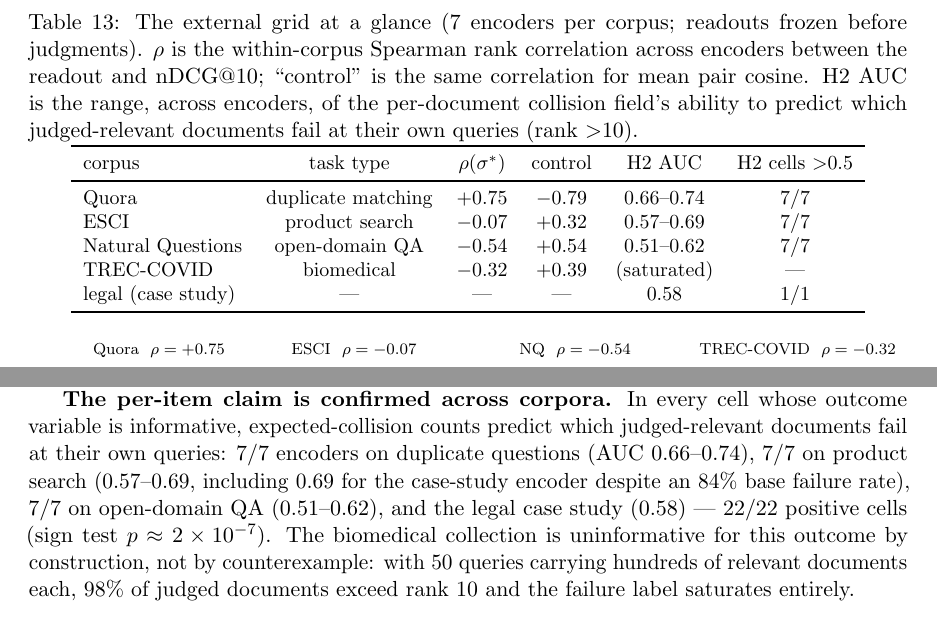
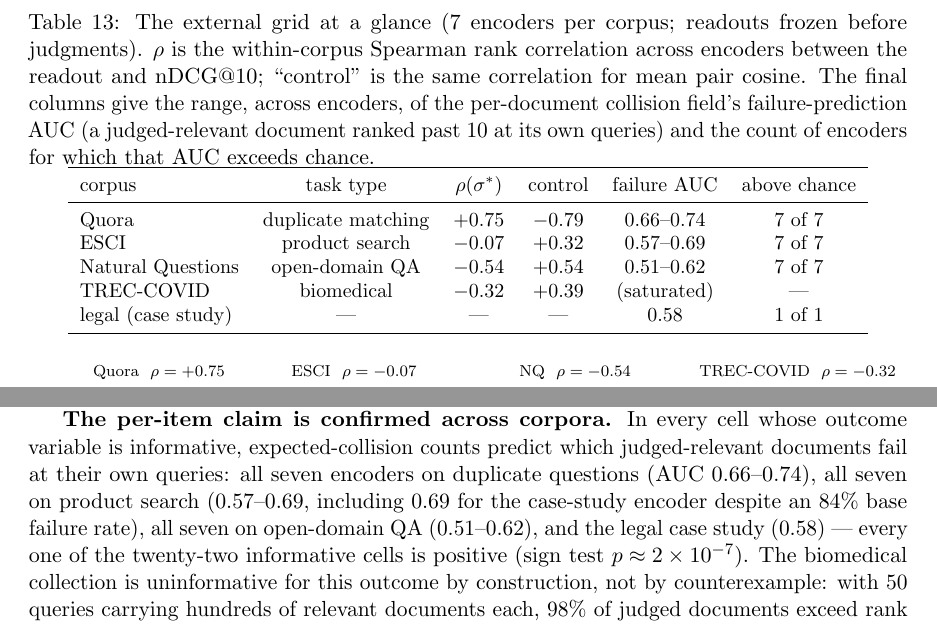
Before and after one commit to pedapudi/ambit, a LaTeX paper (docs/tr/ambit-technical-report.tex): two parts of pages 30 and 31 of 50, joined at a grey line, cut so that both start at the same text. Compiled offline with pdfLaTeX.

Commit message:
TR: document sweep removing internal identifiers
Working-notes labels (hypothesis codes, experiment codes, round tags,
eval-set nicknames, tally shorthand) replaced with self-contained
descriptions throughout prose, tables, and figure axis labels — a
reader without project context now needs none.

```diff
--- a/docs/tr/ambit-technical-report.tex
+++ b/docs/tr/ambit-technical-report.tex
@@ -2095,20 +2097,21 @@ cell; the grid's two findings are elaborated below.
 \caption{The external grid at a glance ($7$ encoders per corpus; readouts
 frozen before judgments). $\rho$ is the within-corpus Spearman rank
 correlation across encoders between the readout and nDCG@10; ``control''
-is the same correlation for mean pair cosine. H2 AUC is the range, across
-encoders, of the per-document collision field's ability to predict which
-judged-relevant documents fail at their own queries (rank ${>}10$).}
+is the same correlation for mean pair cosine. The final columns give the
+range, across encoders, of the per-document collision field's
+failure-prediction AUC (a judged-relevant document ranked past $10$ at its
+own queries) and the count of encoders for which that AUC exceeds chance.}
 \label{tab:external}
 \small
 \begin{tabular}{lccccc}
 \toprule
-corpus & task type & $\rho(\sstar)$ & control & H2 AUC & H2 cells ${>}0.5$\\
+corpus & task type & $\rho(\sstar)$ & control & failure AUC & above chance\\
 \midrule
-Quora & duplicate matching & $+0.75$ & $-0.79$ & $0.66$--$0.74$ & $7/7$\\
-ESCI & product search & $-0.07$ & $+0.32$ & $0.57$--$0.69$ & $7/7$\\
-Natural Questions & open-domain QA & $-0.54$ & $+0.54$ & $0.51$--$0.62$ & $7/7$\\
+Quora & duplicate matching & $+0.75$ & $-0.79$ & $0.66$--$0.74$ & $7$ of $7$\\
+ESCI & product search & $-0.07$ & $+0.32$ & $0.57$--$0.69$ & $7$ of $7$\\
+Natural Questions & open-domain QA & $-0.54$ & $+0.54$ & $0.51$--$0.62$ & $7$ of $7$\\
 TREC-COVID & biomedical & $-0.32$ & $+0.39$ & (saturated) & ---\\
-legal (case study) & --- & --- & --- & $0.58$ & $1/1$\\
+legal (case study) & --- & --- & --- & $0.58$ & $1$ of $1$\\
 \bottomrule
 \end{tabular}
 \end{table}
@@ -2221,11 +2224,12 @@ embedding rather than labeling corpora as intrinsically clean or dirty.
 
 \textbf{The per-item claim is confirmed across corpora.} In every cell
 whose outcome variable is informative, expected-collision counts predict
-which judged-relevant documents fail at their own queries: $7/7$ encoders
-on duplicate questions (AUC $0.66$--$0.74$), $7/7$ on product search
-($0.57$--$0.69$, including $0.69$ for the case-study encoder despite an
-$84\%$ base failure rate), $7/7$ on open-domain QA ($0.51$--$0.62$), and
-the legal case study ($0.58$) --- $22/22$ positive cells (sign test
+which judged-relevant documents fail at their own queries: all seven
+encoders on duplicate questions (AUC $0.66$--$0.74$), all seven on product
+search ($0.57$--$0.69$, including $0.69$ for the case-study encoder despite
+an $84\%$ base failure rate), all seven on open-domain QA
+($0.51$--$0.62$), and the legal case study ($0.58$) --- every one of the
+twenty-two informative cells is positive (sign test
 $p \approx 2 \times 10^{-7}$). The biomedical collection is uninformative
 for this outcome by construction, not by counterexample: with $50$ queries
 carrying hundreds of relevant documents each, $98\%$ of judged documents
```
Also changed, not shown: docs/tr/ambit-technical-report.pdf, docs/tr/ambit-technical-report.tex (35 more changed lines).
